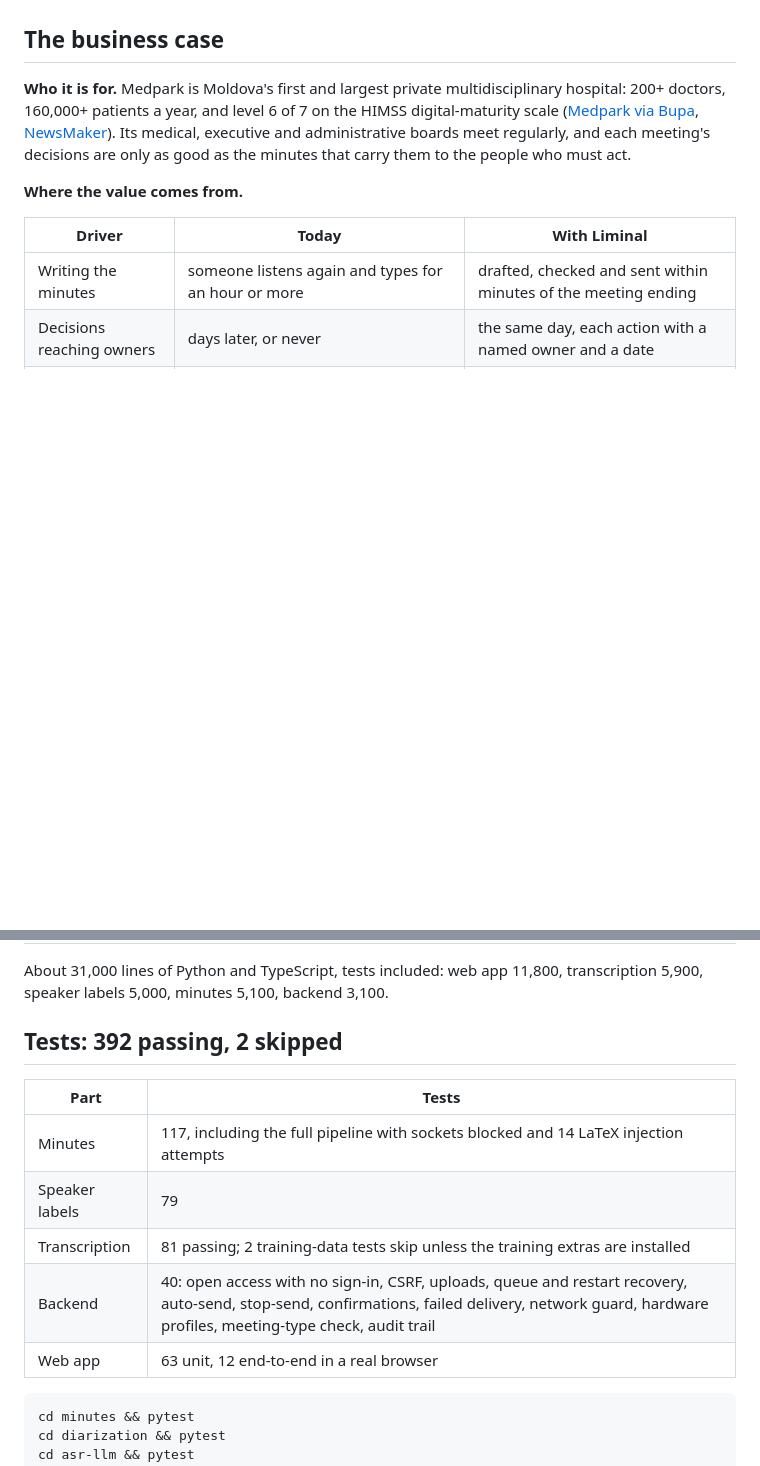
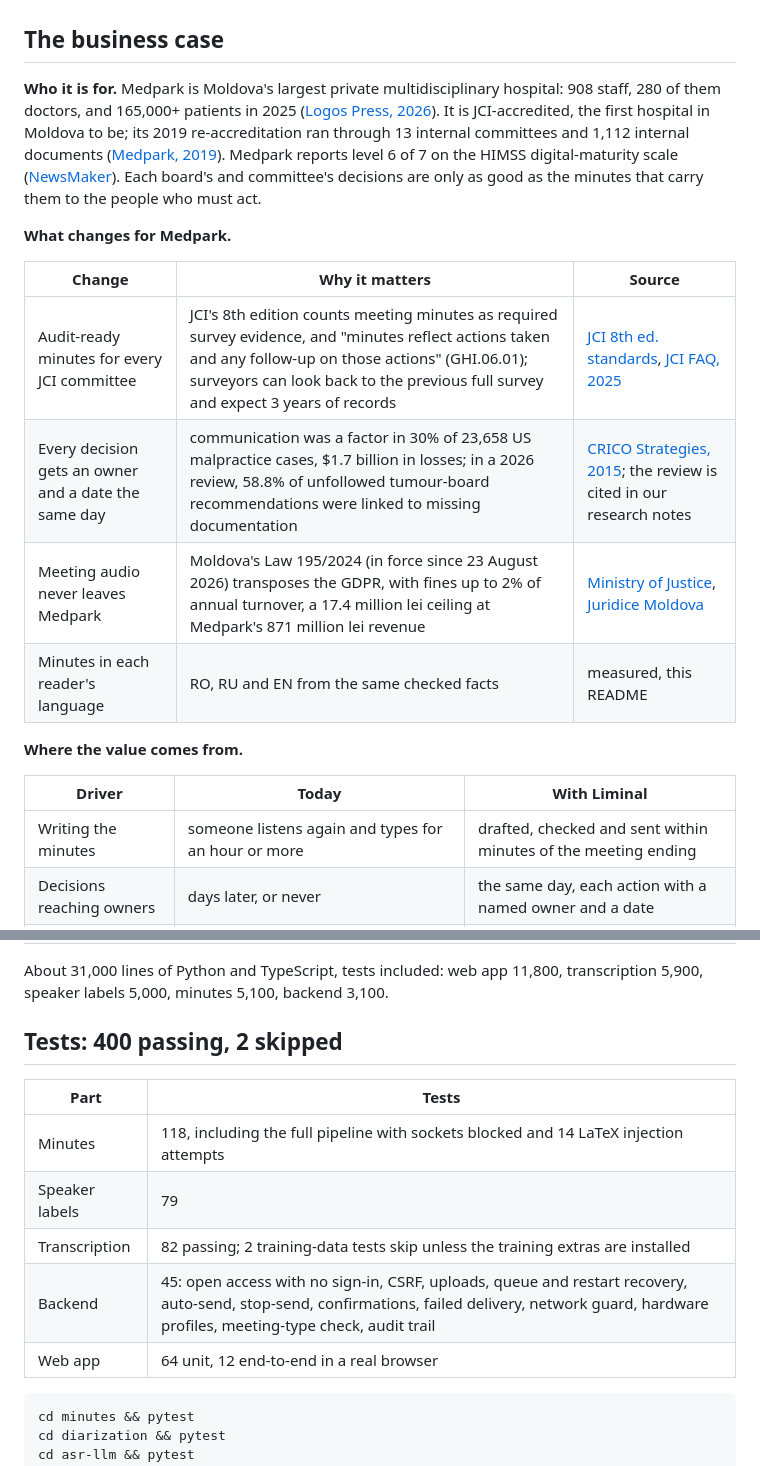
Before and after one commit to foxymadeit/medpark-challenge, a Markdown page: README.md, 2 parts joined by grey strips. GitHub-like rendering; blank space fills up the shorter version.

Commit message:
docs: Medpark's real size, JCI committees and Law 195/2024 in the business case; 400 tests
From tonight's research: 908 staff, 280 doctors and 165,000+ patients
(Logos Press, 2026) replace a Bupa citation that showed neither number;
JCI's 8th edition counts minutes as survey evidence; Law 195/2024 brings
GDPR-level fines. Test counts recounted after the sign-in removal.

````diff
--- a/README.md
+++ b/README.md
@@ -50,14 +50,25 @@ tries.
 
 ## The business case
 
-**Who it is for.** Medpark is Moldova's first and largest private
-multidisciplinary hospital: 200+ doctors, 160,000+ patients a year, and level 6
-of 7 on the HIMSS digital-maturity scale
-([Medpark via Bupa](https://www.bupaglobal.com/en/facilities/1001918/medpark-international),
-[NewsMaker](https://newsmaker.md/ro/comunitatea-tech-a-testat-aplica%C8%9Bia-medpark-%C3%AEn-cadrul-deeptech-gigahack-2026)).
-Its medical, executive and administrative boards meet regularly, and each
-meeting's decisions are only as good as the minutes that carry them to the
-people who must act.
+**Who it is for.** Medpark is Moldova's largest private multidisciplinary
+hospital: 908 staff, 280 of them doctors, and 165,000+ patients in 2025
+([Logos Press, 2026](https://logos-pres.md/en/news/medpark-increased-its-revenue-to-870-million-lei-due-to-growth-in-the-volume-of-medical-services/)).
+It is JCI-accredited, the first hospital in Moldova to be; its 2019
+re-accreditation ran through 13 internal committees and 1,112 internal
+documents ([Medpark, 2019](https://www.medpark.md/news/medpark-este-acreditat-de-jci-drept-unul-dintre-cele-mai-bune-si-sigure-spitale-din-lume/)).
+Medpark reports level 6 of 7 on the HIMSS digital-maturity scale
+([NewsMaker](https://newsmaker.md/ro/comunitatea-tech-a-testat-aplica%C8%9Bia-medpark-%C3%AEn-cadrul-deeptech-gigahack-2026)).
+Each board's and committee's decisions are only as good as the minutes that
+carry them to the people who must act.
+
+**What changes for Medpark.**
+
+| Change | Why it matters | Source |
+|---|---|---|
+| Audit-ready minutes for every JCI committee | JCI's 8th edition counts meeting minutes as required survey evidence, and "minutes reflect actions taken and any follow-up on those actions" (GHI.06.01); surveyors can look back to the previous full survey and expect 3 years of records | [JCI 8th ed. standards](https://digitalassets.jointcommission.org/api/public/content/ec2988b03014434aafe40d0398c0c75e?v=cee9f209), [JCI FAQ, 2025](https://digitalassets.jointcommission.org/api/public/content/SIG_FAQ-Hospitals_8th_Edition?v=2c8ce113) |
+| Every decision gets an owner and a date the same day | communication was a factor in 30% of 23,658 US malpractice cases, $1.7 billion in losses; in a 2026 review, 58.8% of unfollowed tumour-board recommendations were linked to missing documentation | [CRICO Strategies, 2015](https://www.rmf.harvard.edu/News-and-Blog/In-the-News-Home/In-the-News/2016/February/Communication-failures-linked-to-1744-deaths-in-five-years); the review is cited in our research notes |
+| Meeting audio never leaves Medpark | Moldova's Law 195/2024 (in force since 23 August 2026) transposes the GDPR, with fines up to 2% of annual turnover, a 17.4 million lei ceiling at Medpark's 871 million lei revenue | [Ministry of Justice](https://justice.gov.md/ro/content/noua-lege-privind-protectia-datelor-cu-caracter-personal-reprezinta-un-pas-esential), [Juridice Moldova](https://juridicemoldova.md/21009/douasprezece-zile-pana-la-noul-regim-al-datelor-personale-amenzile-urca-la-2-din-cifra-de-afaceri.html) |
+| Minutes in each reader's language | RO, RU and EN from the same checked facts | measured, this README |
 
 **Where the value comes from.**
 
@@ -579,15 +590,15 @@ Measured, then removed, so nobody has to try them again:
 About 31,000 lines of Python and TypeScript, tests included: web app 11,800,
 transcription 5,900, speaker labels 5,000, minutes 5,100, backend 3,100.
 
-## Tests: 392 passing, 2 skipped
+## Tests: 400 passing, 2 skipped
 
 | Part | Tests |
 |---|---|
-| Minutes | 117, including the full pipeline with sockets blocked and 14 LaTeX injection attempts |
+| Minutes | 118, including the full pipeline with sockets blocked and 14 LaTeX injection attempts |
 | Speaker labels | 79 |
-| Transcription | 81 passing; 2 training-data tests skip unless the training extras are installed |
-| Backend | 40: open access with no sign-in, CSRF, uploads, queue and restart recovery, auto-send, stop-send, confirmations, failed delivery, network guard, hardware profiles, meeting-type check, audit trail |
-| Web app | 63 unit, 12 end-to-end in a real browser |
+| Transcription | 82 passing; 2 training-data tests skip unless the training extras are installed |
+| Backend | 45: open access with no sign-in, CSRF, uploads, queue and restart recovery, auto-send, stop-send, confirmations, failed delivery, network guard, hardware profiles, meeting-type check, audit trail |
+| Web app | 64 unit, 12 end-to-end in a real browser |
 
 ```bash
 cd minutes && pytest
````
